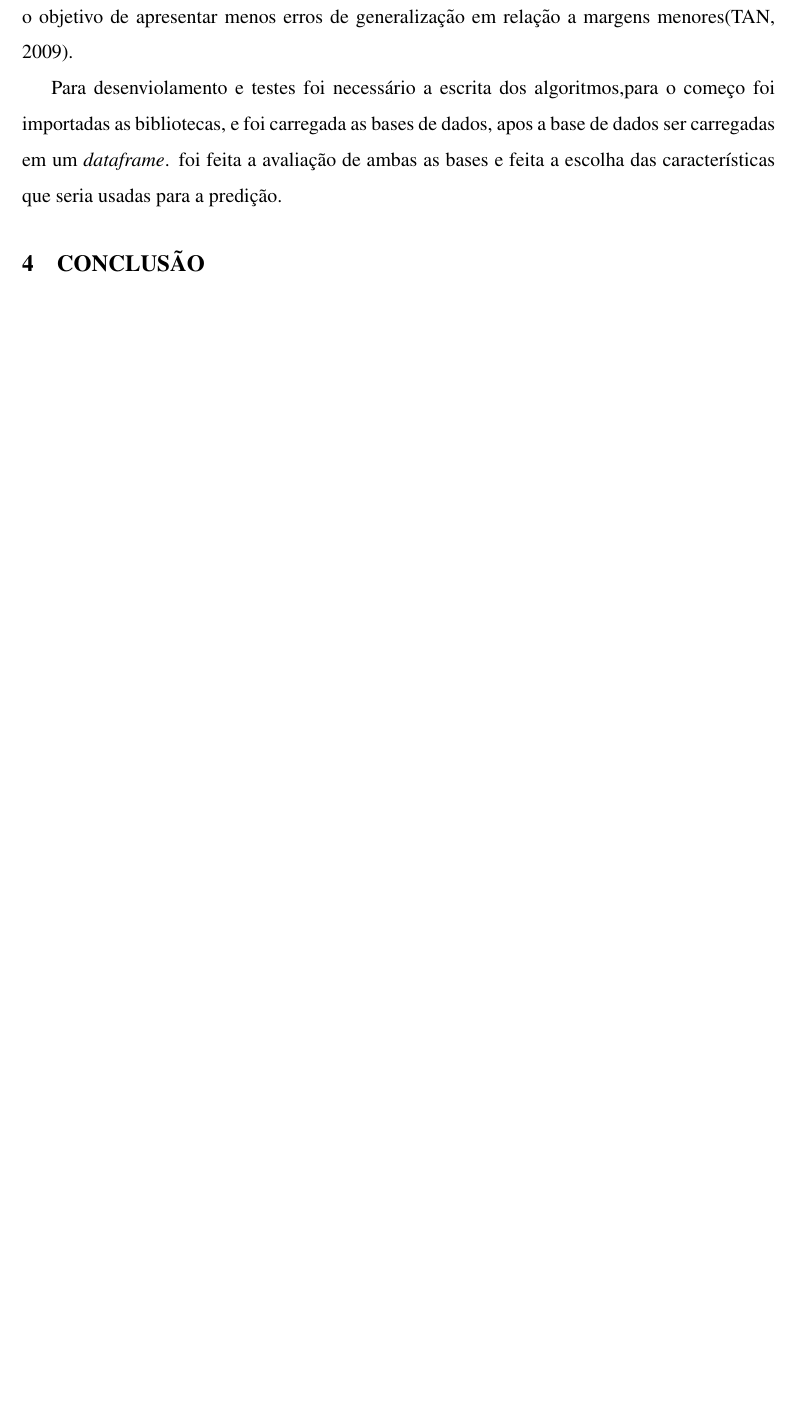
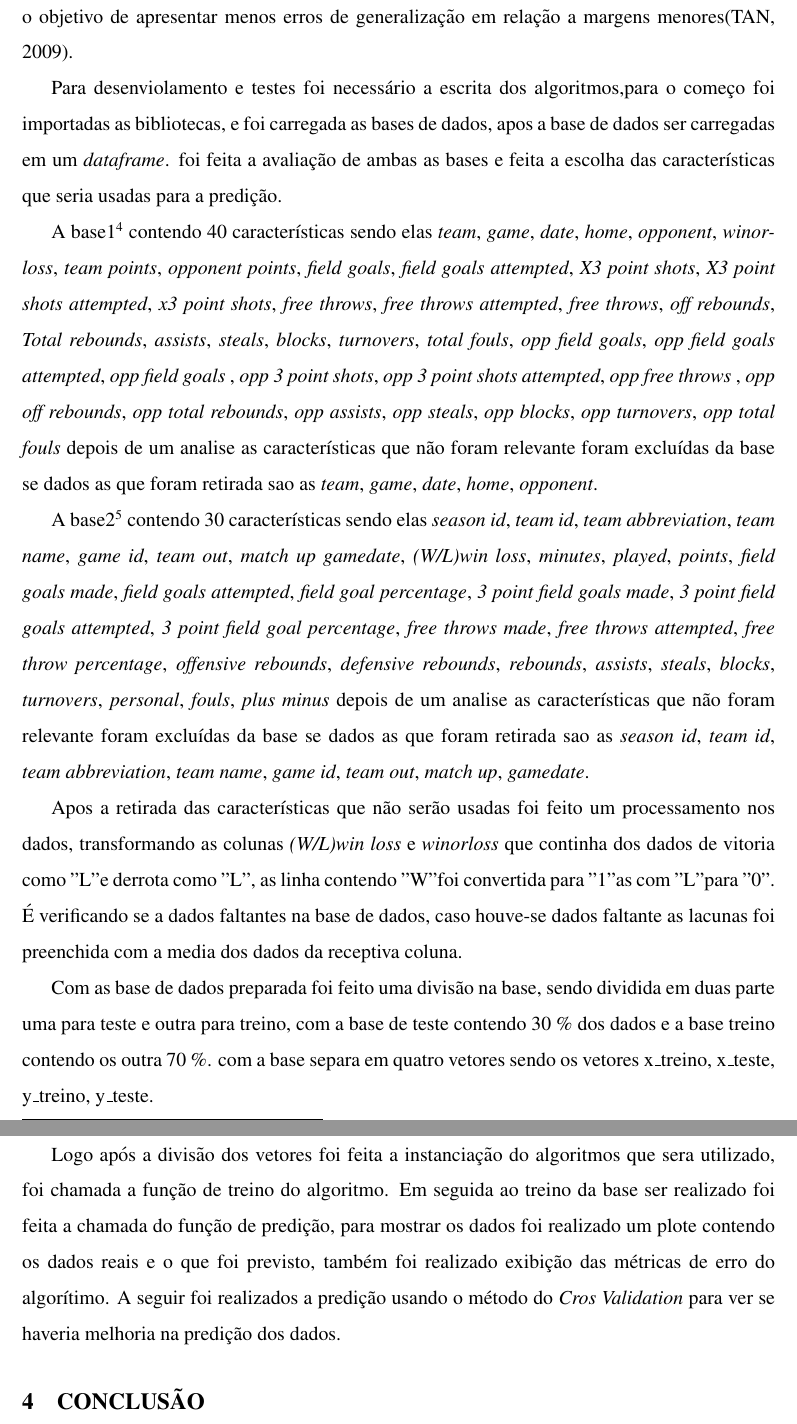
Before and after one commit to marcos901/Projeto-TCC, a LaTeX thesis (Parte escrita/TCC - Artigo/Artigo.tex, which reads Parte escrita/TCC - Artigo/Desenvolvimento.tex): part of page 7 of 9 before the commit and two parts of pages 7 and 8 of 10 after it, the two joined at a grey line, cut so that both start at the same text, the shorter picture padded with empty space. Compiled offline with pdfLaTeX.

Commit message:
Conclusão da metodologia

```diff
--- a/Parte escrita/TCC - Artigo/Desenvolvimento.tex
+++ b/Parte escrita/TCC - Artigo/Desenvolvimento.tex
@@ -38,3 +38,13 @@ Florestas aleatórias são um grupo de árvores de decisões, nos quais juntos f
 A técnica de máquinas de vetores de suporte, têm como fundamento o aprendizado em cima da estatística, o algoritmo apresenta ótima performance na utilização de dados de alta dimensionalidade. O mesmo funciona através de um conceito de hiperplano, sendo definido um limite linear neste plano para realizar a classificação, o algoritmo possuí a função de detectar o hiperplano de margem máxima, aquele com a maior margem separação entre as classes, com o objetivo de apresentar menos erros de generalização em relação a margens menores\cite{Tan2009}.
 
 Para desenviolamento e testes foi necessário a escrita dos algoritmos,para o começo foi importadas as bibliotecas, e foi carregada as bases de dados, apos a base de dados ser carregadas em um \textit{dataframe}. foi feita a avaliação de ambas as bases e feita a escolha das características que seria usadas para a predição.
+
+A base1\footnote{base de dados de 2014 a 2018 com 9.840} contendo 40 características sendo elas \textit{team}, \textit{game}, \textit{date}, \textit{home}, \textit{opponent}, \textit{winorloss}, \textit{team points}, \textit{opponent points}, \textit{field goals}, \textit{field goals attempted}, \textit{X3 point shots}, \textit{X3 point shots attempted},   \textit{x3 point shots}, \textit{free throws}, \textit{free throws attempted}, \textit{free throws}, \textit{off rebounds}, \textit{Total rebounds}, \textit{assists}, \textit{steals}, \textit{blocks}, \textit{turnovers}, \textit{total fouls}, \textit{opp field goals}, \textit{opp field goals attempted}, \textit{opp field goals }, \textit{opp 3 point shots}, \textit{opp 3 point shots attempted}, \textit{opp free throws }, \textit{opp off rebounds}, \textit{opp total rebounds}, \textit{opp assists}, \textit{opp steals}, \textit{opp blocks}, \textit{opp turnovers}, \textit{opp total fouls} depois de um analise as características que não foram relevante foram excluídas da base se dados as que foram retirada sao as \textit{team}, \textit{game}, \textit{date}, \textit{home}, \textit{opponent}.
+
+A base2\footnote{base de dados de 2007 a 2019 com 30.000 jogos} contendo 30 características sendo elas \textit{season id},  \textit{team id}, \textit{team abbreviation}, \textit{team name}, \textit{game id}, \textit{team out}, \textit{match up}	\textit{gamedate}, \textit{(W/L)win loss}, \textit{minutes}, \textit{played}, \textit{points}, \textit{field goals made},  \textit{field goals attempted}, \textit{field goal percentage}, \textit{3 point field goals made}, \textit{3 point field goals attempted}, \textit{3 point field goal percentage}, \textit{free throws made}, \textit{free throws attempted},  \textit{free throw percentage}, \textit{offensive rebounds}, \textit{defensive rebounds}, \textit{rebounds},  \textit{assists}, \textit{steals}, \textit{blocks}, \textit{turnovers}, \textit{personal}, \textit{fouls}, \textit{plus minus} depois de um analise as características que não foram relevante foram excluídas da base se dados as que foram retirada sao as \textit{season id}, \textit{team id}, \textit{team abbreviation}, \textit{team name}, \textit{game id}, \textit{team out}, \textit{match up}, \textit{gamedate}.
+
+Apos a retirada das características que não serão usadas foi feito um processamento nos dados, transformando as colunas \textit{(W/L)win loss} e \textit{winorloss} que continha dos dados de vitoria como "L" e derrota como "L", as linha contendo "W" foi convertida para "1" as com "L" para "0". É verificando se a dados faltantes na base de dados, caso houve-se dados faltante  as lacunas foi preenchida com a media dos dados da receptiva coluna.
+
+Com as base de dados preparada foi feito uma divisão na base, sendo dividida em duas parte uma para teste e outra para treino, com a base de teste contendo 30 \% dos dados e a base treino contendo os outra 70 \%. com a base separa em quatro vetores sendo os vetores x\_treino, x\_teste, y\_treino, y\_teste.
+
+Logo após a divisão dos vetores foi feita a instanciação do algoritmos que sera utilizado, foi chamada a função de treino do algoritmo. Em seguida ao treino da base ser realizado foi feita a chamada do função de predição, para mostrar os dados foi realizado um plote contendo os dados reais e o que foi previsto, também foi realizado exibição das métricas de erro do algorítimo. A seguir foi realizados a predição usando o método do \textit{Cros Validation} para ver se haveria melhoria na predição dos dados.
```
Also changed, not shown: Parte escrita/TCC - Artigo/Conclusao.tex (+9 -0 lines), Parte escrita/TCC - Artigo/Artigo.pdf, Parte escrita/TCC - Artigo/imagens/regressailinearAPI.png (added), 5 other files.
